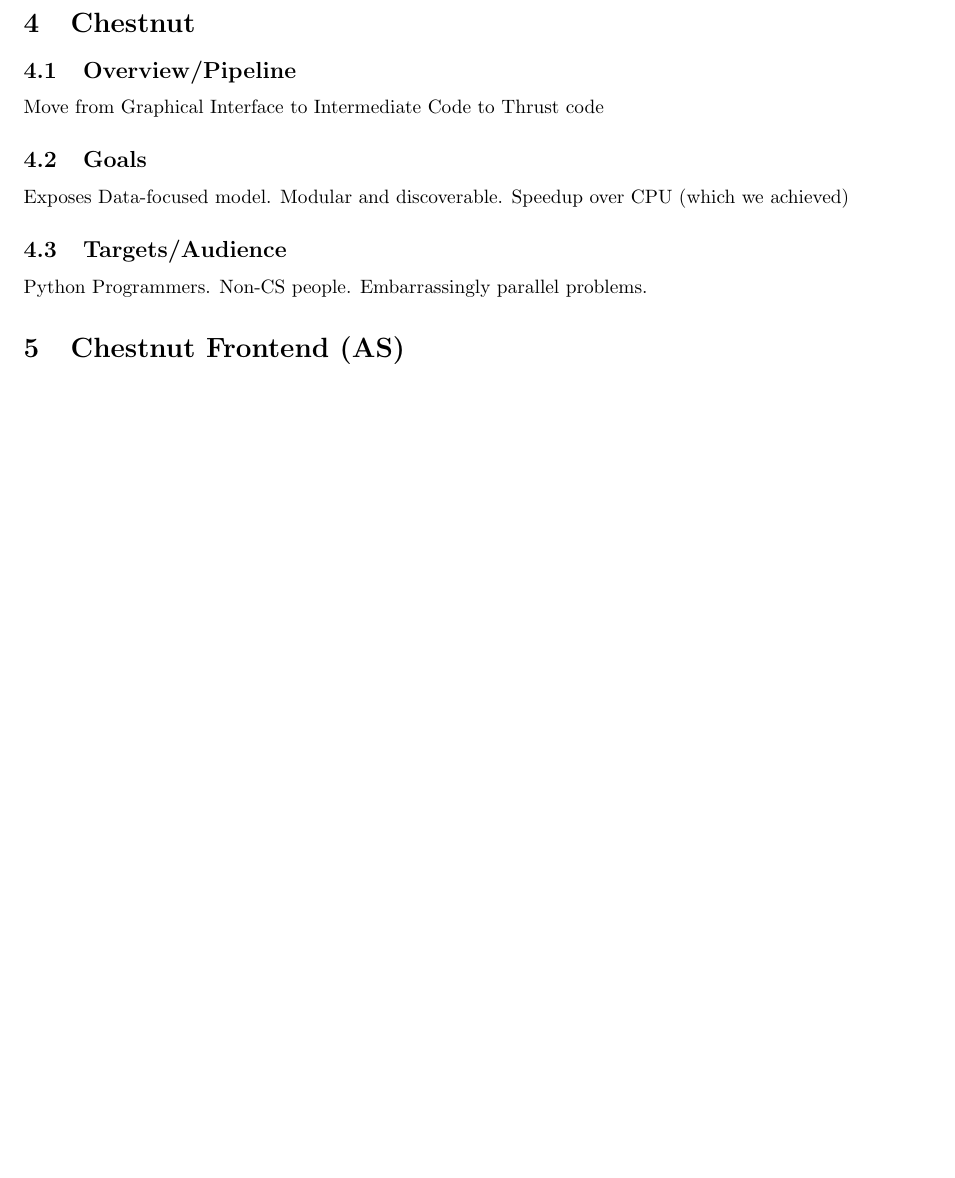
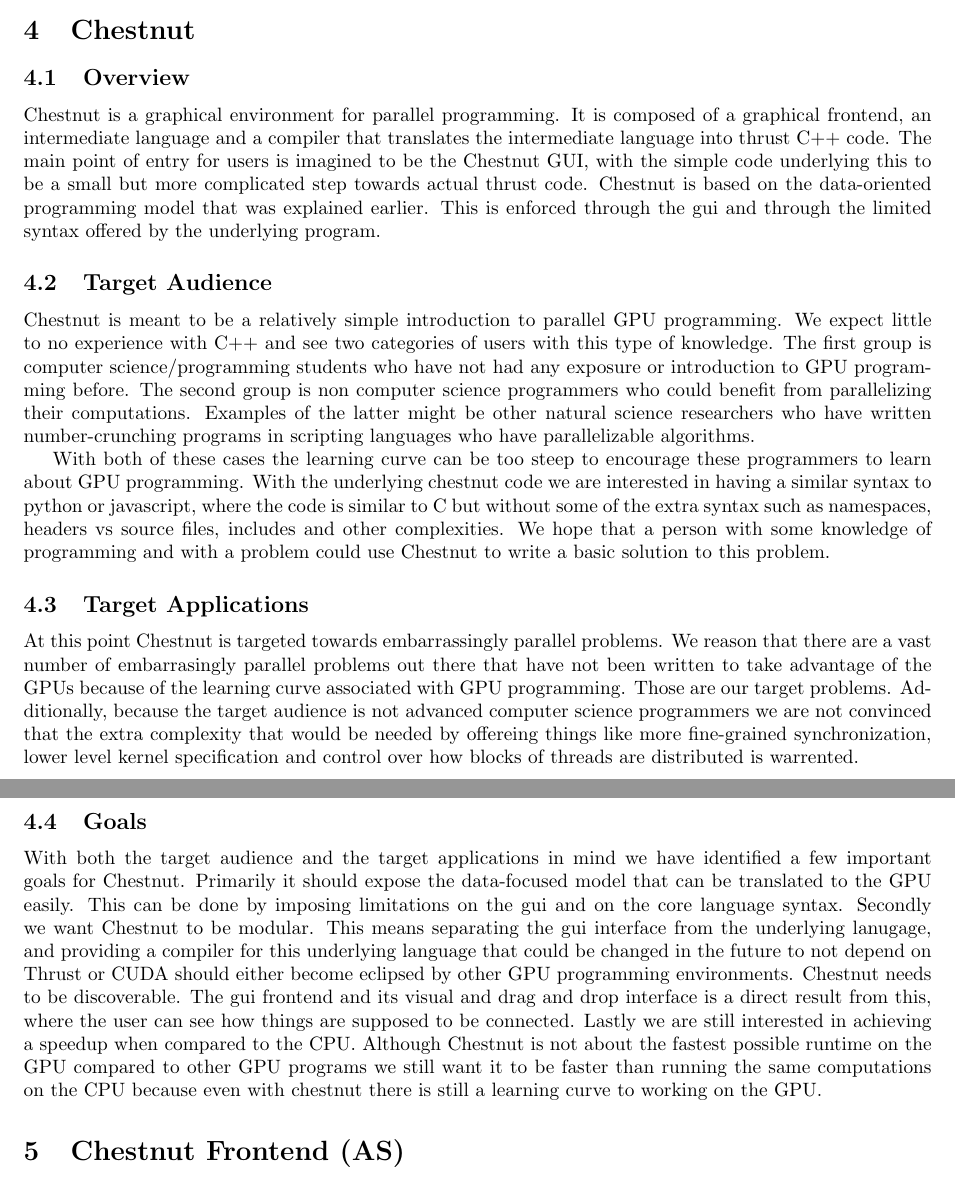
Before and after one commit to astromme/Chestnut, a LaTeX paper (latex/final-report.tex): part of page 2 of 4 before the commit and two parts of pages 2 and 3 of 5 after it, the two joined at a grey line, cut so that both start at the same text, the shorter picture padded with empty space. Compiled offline with pdfLaTeX.

Commit message:
add some stuff to final paper

```diff
--- a/latex/final-report.tex
+++ b/latex/final-report.tex
@@ -63,17 +65,23 @@
 
 \section{Chestnut}
 
-\subsection{Overview/Pipeline}
+\subsection{Overview}
 
-Move from Graphical Interface to Intermediate Code to Thrust code
+Chestnut is a graphical environment for parallel programming. It is composed of a graphical frontend, an intermediate language and a compiler that translates the intermediate language into thrust C++ code. The main point of entry for users is imagined to be the Chestnut GUI, with the simple code underlying this to be a small but more complicated step towards actual thrust code. Chestnut is based on the data-oriented programming model that was explained earlier. This is enforced through the gui and through the limited syntax offered by the underlying program.
+
+\subsection{Target Audience}
+
+Chestnut is meant to be a relatively simple introduction to parallel GPU programming. We expect little to no experience with C++ and see two categories of users with this type of knowledge. The first group is computer science/programming students who have not had any exposure or introduction to GPU programming before. The second group is non computer science programmers who could benefit from parallelizing their computations. Examples of the latter might be other natural science researchers who have written number-crunching programs in scripting languages who have parallelizable algorithms.
+
+With both of these cases the learning curve can be too steep to encourage these programmers to learn about GPU programming. With the underlying chestnut code we are interested in having a similar syntax to python or javascript, where the code is similar to C but without some of the extra syntax such as namespaces, headers vs source files, includes and other complexities. We hope that a person with some knowledge of programming and with a problem could use Chestnut to write a basic solution to this problem.
+
+\subsection{Target Applications}
+
+At this point Chestnut is targeted towards embarrassingly parallel problems. We reason that there are a vast number of embarrasingly parallel problems out there that have not been written to take advantage of the GPUs because of the learning curve associated with GPU programming. Those are our target problems. Additionally, because the target audience is not advanced computer science programmers we are not convinced that the extra complexity that would be needed by offereing things like more fine-grained synchronization, lower level kernel specification and control over how blocks of threads are distributed is warrented.
 
 \subsection{Goals}
 
-Exposes Data-focused model. Modular and discoverable. Speedup over CPU (which we achieved)
-
-\subsection{Targets/Audience}
-
-Python Programmers. Non-CS people. Embarrassingly parallel problems.
+With both the target audience and the target applications in mind we have identified a few important goals for Chestnut. Primarily it should expose the data-focused model that can be translated to the GPU easily. This can be done by imposing limitations on the gui and on the core language syntax. Secondly we want Chestnut to be modular. This means separating the gui interface from the underlying lanugage, and providing a compiler for this underlying language that could be changed in the future to not depend on Thrust or CUDA should either become eclipsed by other GPU programming environments. Chestnut needs to be discoverable. The gui frontend and its visual and drag and drop interface is a direct result from this, where the user can see how things are supposed to be connected. Lastly we are still interested in achieving a speedup when compared to the CPU. Although Chestnut is not about the fastest possible runtime on the GPU compared to other GPU programs we still want it to be faster than running the same computations on the CPU because even with chestnut there is still a learning curve to working on the GPU.
 
 \section{Chestnut Frontend (AS)}
 
```
Also changed, not shown: latex/final-report.tex (12 more changed lines).
